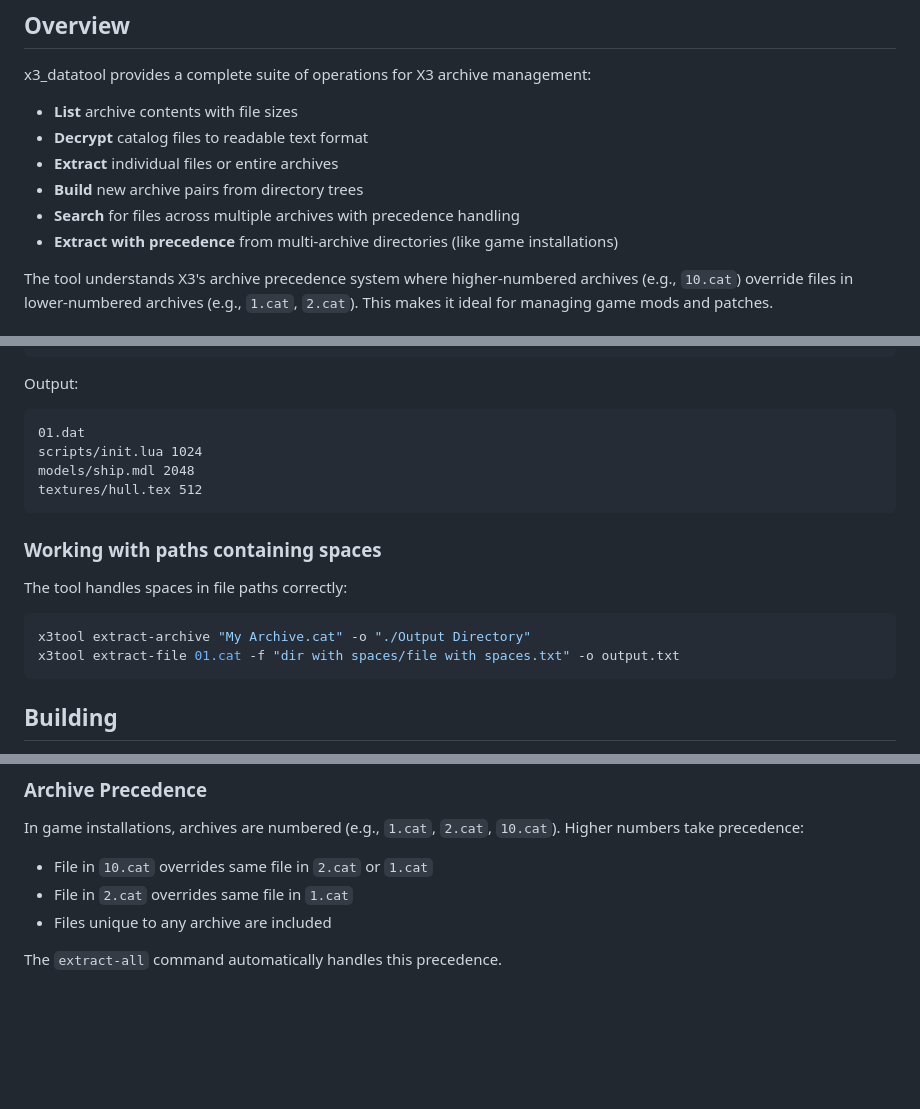
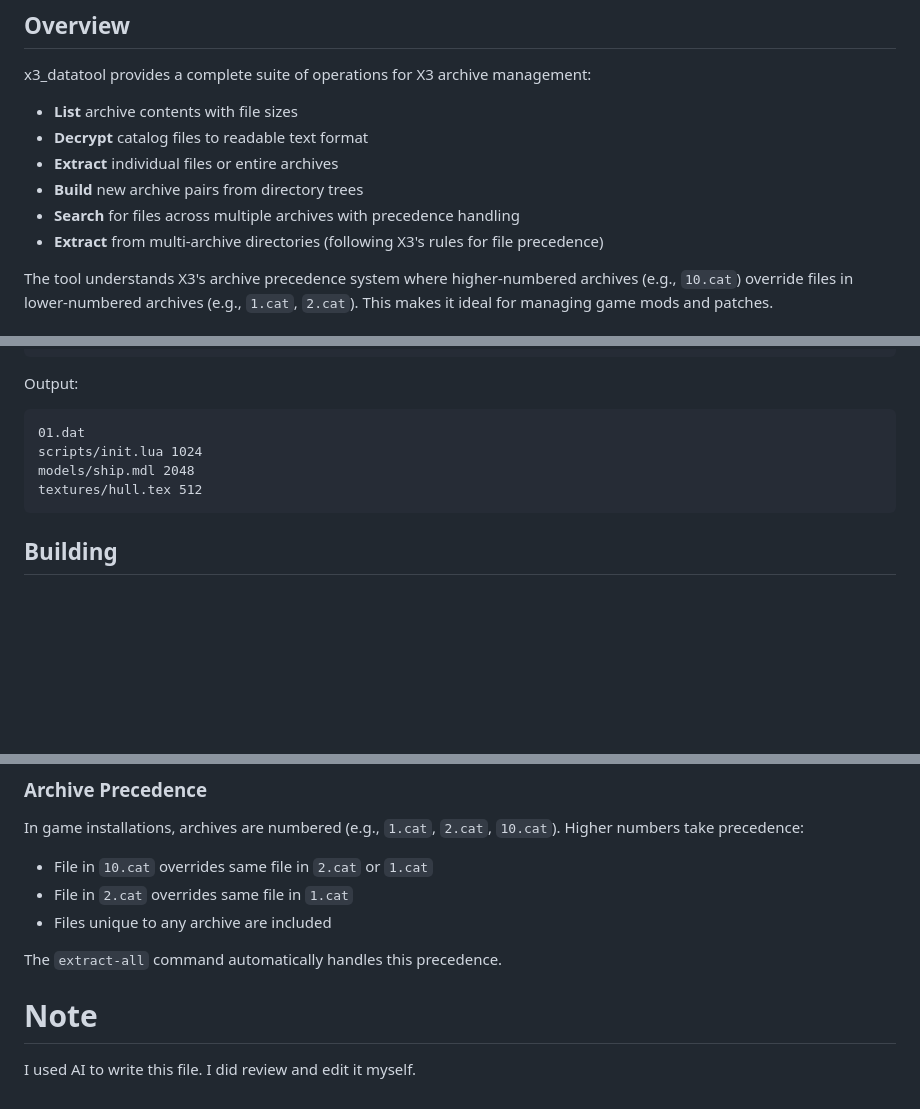
Before and after one commit to nathan-b/x3-datatool, a Markdown page: README.md, 3 parts joined by grey strips. GitHub-like rendering; blank space fills up the shorter version.

Commit message:
Minor readme edits

````diff
--- a/README.md
+++ b/README.md
@@ -11,7 +11,7 @@ x3_datatool provides a complete suite of operations for X3 archive management:
 - **Extract** individual files or entire archives
 - **Build** new archive pairs from directory trees
 - **Search** for files across multiple archives with precedence handling
-- **Extract with precedence** from multi-archive directories (like game installations)
+- **Extract** from multi-archive directories (following X3's rules for file precedence)
 
 The tool understands X3's archive precedence system where higher-numbered archives (e.g., `10.cat`) override files in lower-numbered archives (e.g., `1.cat`, `2.cat`). This makes it ideal for managing game mods and patches.
 
@@ -123,13 +123,6 @@ models/ship.mdl 2048
 textures/hull.tex 512
 ```
 
-### Working with paths containing spaces
-The tool handles spaces in file paths correctly:
-```bash
-x3tool extract-archive "My Archive.cat" -o "./Output Directory"
-x3tool extract-file 01.cat -f "dir with spaces/file with spaces.txt" -o output.txt
-```
-
 ## Building
 
 Requires g++ with C++20 support.
@@ -166,3 +159,7 @@ In game installations, archives are numbered (e.g., `1.cat`, `2.cat`, `10.cat`).
 - Files unique to any archive are included
 
 The `extract-all` command automatically handles this precedence.
+
+# Note
+
+I used AI to write this file. I did review and edit it myself.
````
